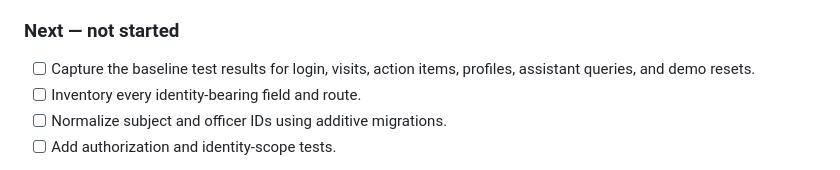
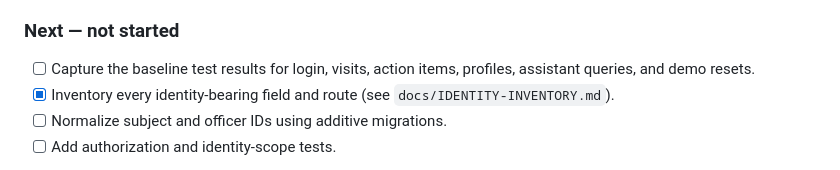
Before and after one commit to ejackyv4/waypoint, a Markdown page: docs/VANT4GE-REFACTOR.MD, the part around the change. GitHub-like rendering.

Commit message:
Inventory identity fields for refactor

```diff
--- a/docs/VANT4GE-REFACTOR.MD
+++ b/docs/VANT4GE-REFACTOR.MD
@@ -24,7 +24,8 @@ The goal is not to rewrite everything at once. The preferred approach is to keep
 
 - [ ] Capture the baseline test results for login, visits, action items,
       profiles, assistant queries, and demo resets.
-- [ ] Inventory every identity-bearing field and route.
+- [x] Inventory every identity-bearing field and route (see
+      `docs/IDENTITY-INVENTORY.md`).
 - [ ] Normalize subject and officer IDs using additive migrations.
 - [ ] Add authorization and identity-scope tests.
 
```
Also changed, not shown: docs/IDENTITY-INVENTORY.md (added, +60 -0 lines).
